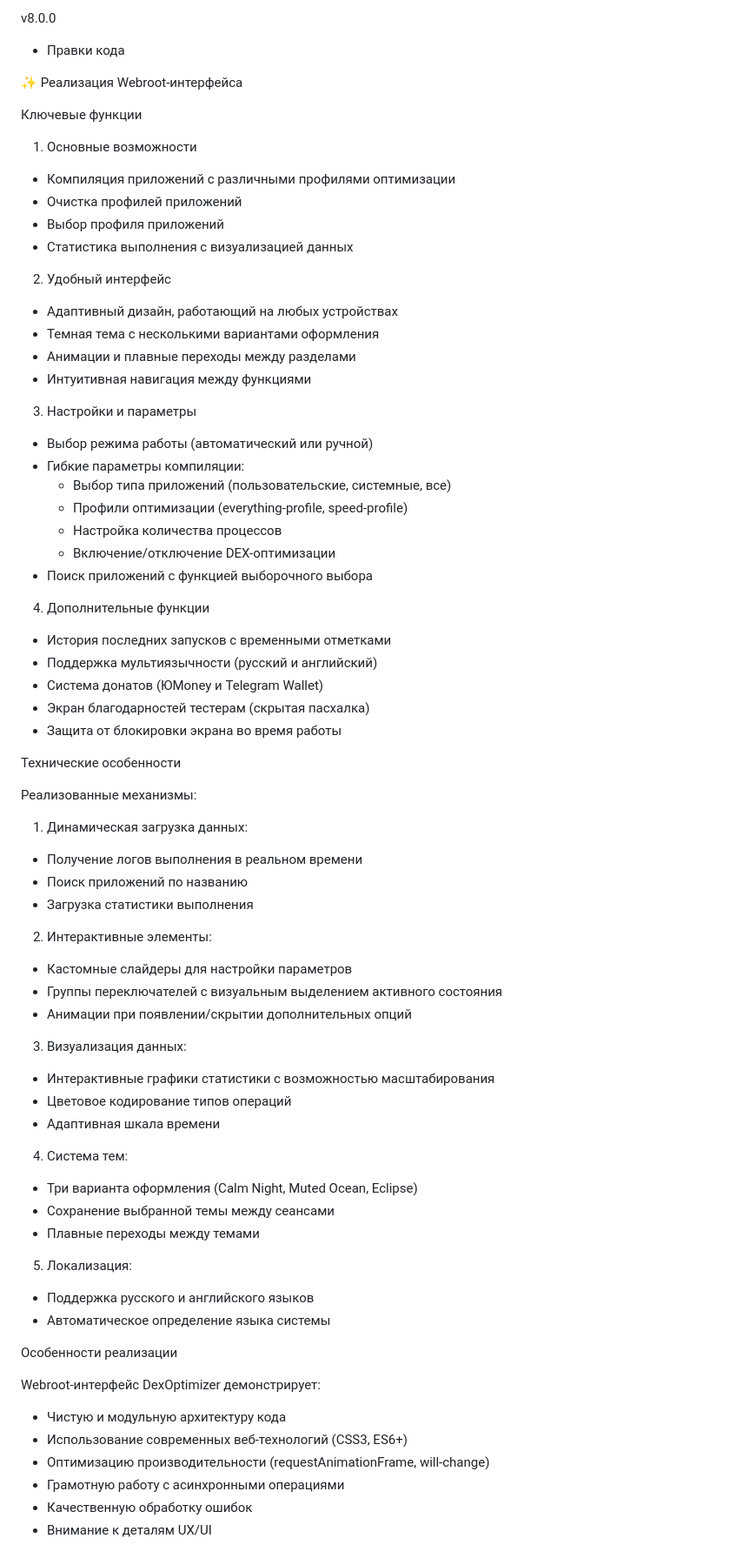
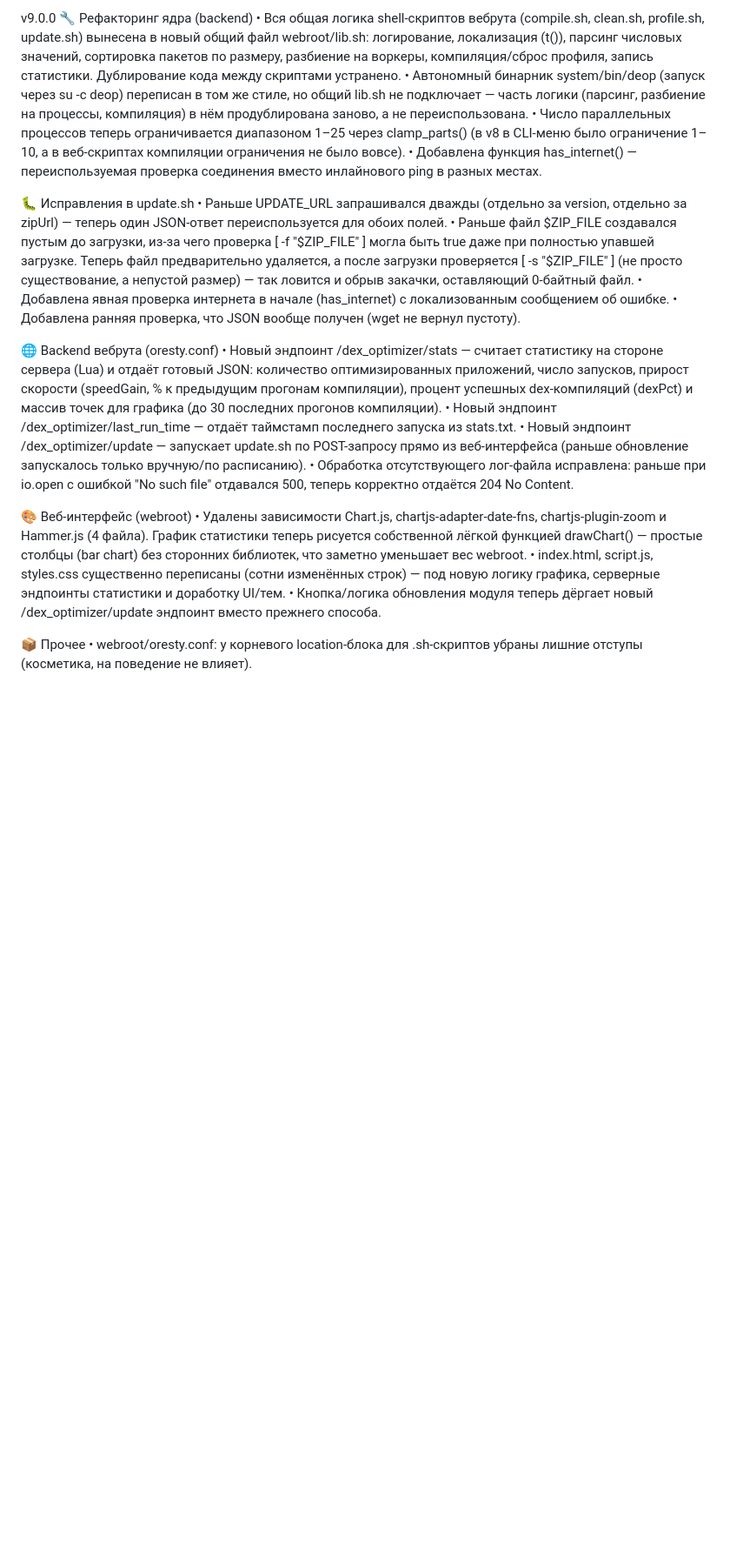
Before and after one commit to zerxfox/DexOptimizer, a Markdown page: changelog.md, the part around the change. Shown at 87% size. Drawn GitHub-style; blank space fills up the shorter version.

```diff
--- a/changelog.md
+++ b/changelog.md
@@ -1,67 +1,26 @@
-v8.0.0
-- Правки кода
+v9.0.0
+🔧 Рефакторинг ядра (backend)
+• Вся общая логика shell-скриптов вебрута (compile.sh, clean.sh, profile.sh, update.sh) вынесена в новый общий файл webroot/lib.sh: логирование, локализация (t()), парсинг числовых значений, сортировка пакетов по размеру, разбиение на воркеры, компиляция/сброс профиля, запись статистики. Дублирование кода между скриптами устранено.
+• Автономный бинарник system/bin/deop (запуск через su -c deop) переписан в том же стиле, но общий lib.sh не подключает — часть логики (парсинг, разбиение на процессы, компиляция) в нём продублирована заново, а не переиспользована.
+• Число параллельных процессов теперь ограничивается диапазоном 1–25 через clamp_parts() (в v8 в CLI-меню было ограничение 1–10, а в веб-скриптах компиляции ограничения не было вовсе).
+• Добавлена функция has_internet() — переиспользуемая проверка соединения вместо инлайнового ping в разных местах.
 
-✨ Реализация Webroot-интерфейса
+🐛 Исправления в update.sh
+• Раньше UPDATE_URL запрашивался дважды (отдельно за version, отдельно за zipUrl) — теперь один JSON-ответ переиспользуется для обоих полей.
+• Раньше файл $ZIP_FILE создавался пустым до загрузки, из-за чего проверка [ -f "$ZIP_FILE" ] могла быть true даже при полностью упавшей загрузке. Теперь файл предварительно удаляется, а после загрузки проверяется [ -s "$ZIP_FILE" ] (не просто существование, а непустой размер) — так ловится и обрыв закачки, оставляющий 0-байтный файл.
+• Добавлена явная проверка интернета в начале (has_internet) с локализованным сообщением об ошибке.
+• Добавлена ранняя проверка, что JSON вообще получен (wget не вернул пустоту).
 
-Ключевые функции
+🌐 Backend вебрута (oresty.conf)
+• Новый эндпоинт /dex_optimizer/stats — считает статистику на стороне сервера (Lua) и отдаёт готовый JSON: количество оптимизированных приложений, число запусков, прирост скорости (speedGain, % к предыдущим прогонам компиляции), процент успешных dex-компиляций (dexPct) и массив точек для графика (до 30 последних прогонов компиляции).
+• Новый эндпоинт /dex_optimizer/last_run_time — отдаёт таймстамп последнего запуска из stats.txt.
+• Новый эндпоинт /dex_optimizer/update — запускает update.sh по POST-запросу прямо из веб-интерфейса (раньше обновление запускалось только вручную/по расписанию).
+• Обработка отсутствующего лог-файла исправлена: раньше при io.open с ошибкой "No such file" отдавался 500, теперь корректно отдаётся 204 No Content.
 
-1. Основные возможности
-- Компиляция приложений с различными профилями оптимизации
-- Очистка профилей приложений
-- Выбор профиля приложений
-- Статистика выполнения с визуализацией данных
+🎨 Веб-интерфейс (webroot)
+• Удалены зависимости Chart.js, chartjs-adapter-date-fns, chartjs-plugin-zoom и Hammer.js (4 файла). График статистики теперь рисуется собственной лёгкой функцией drawChart() — простые столбцы (bar chart) без сторонних библиотек, что заметно уменьшает вес webroot.
+• index.html, script.js, styles.css существенно переписаны (сотни изменённых строк) — под новую логику графика, серверные эндпоинты статистики и доработку UI/тем.
+• Кнопка/логика обновления модуля теперь дёргает новый /dex_optimizer/update эндпоинт вместо прежнего способа.
 
-2. Удобный интерфейс
-- Адаптивный дизайн, работающий на любых устройствах
-- Темная тема с несколькими вариантами оформления
-- Анимации и плавные переходы между разделами
-- Интуитивная навигация между функциями
-
-3. Настройки и параметры
-- Выбор режима работы (автоматический или ручной)
-- Гибкие параметры компиляции:
-  - Выбор типа приложений (пользовательские, системные, все)
-  - Профили оптимизации (everything-profile, speed-profile)
-  - Настройка количества процессов
-  - Включение/отключение DEX-оптимизации
-- Поиск приложений с функцией выборочного выбора
-
-4. Дополнительные функции
-- История последних запусков с временными отметками
-- Поддержка мультиязычности (русский и английский)
-- Система донатов (ЮMoney и Telegram Wallet)
-- Экран благодарностей тестерам (скрытая пасхалка)
-- Защита от блокировки экрана во время работы
-
-Технические особенности
-
-Реализованные механизмы:
-1.	Динамическая загрузка данных:
-- Получение логов выполнения в реальном времени
-- Поиск приложений по названию
-- Загрузка статистики выполнения
-2.	Интерактивные элементы:
-- Кастомные слайдеры для настройки параметров
-- Группы переключателей с визуальным выделением активного состояния
-- Анимации при появлении/скрытии дополнительных опций
-3.	Визуализация данных:
-- Интерактивные графики статистики с возможностью масштабирования
-- Цветовое кодирование типов операций
-- Адаптивная шкала времени
-4.	Система тем:
-- Три варианта оформления (Calm Night, Muted Ocean, Eclipse)
-- Сохранение выбранной темы между сеансами
-- Плавные переходы между темами
-5.	Локализация:
-- Поддержка русского и английского языков
-- Автоматическое определение языка системы
-
-Особенности реализации
-
-Webroot-интерфейс DexOptimizer демонстрирует:
-- Чистую и модульную архитектуру кода
-- Использование современных веб-технологий (CSS3, ES6+)
-- Оптимизацию производительности (requestAnimationFrame, will-change)
-- Грамотную работу с асинхронными операциями
-- Качественную обработку ошибок
-- Внимание к деталям UX/UI
+📦 Прочее
+• webroot/oresty.conf: у корневого location-блока для .sh-скриптов убраны лишние отступы (косметика, на поведение не влияет).
```
